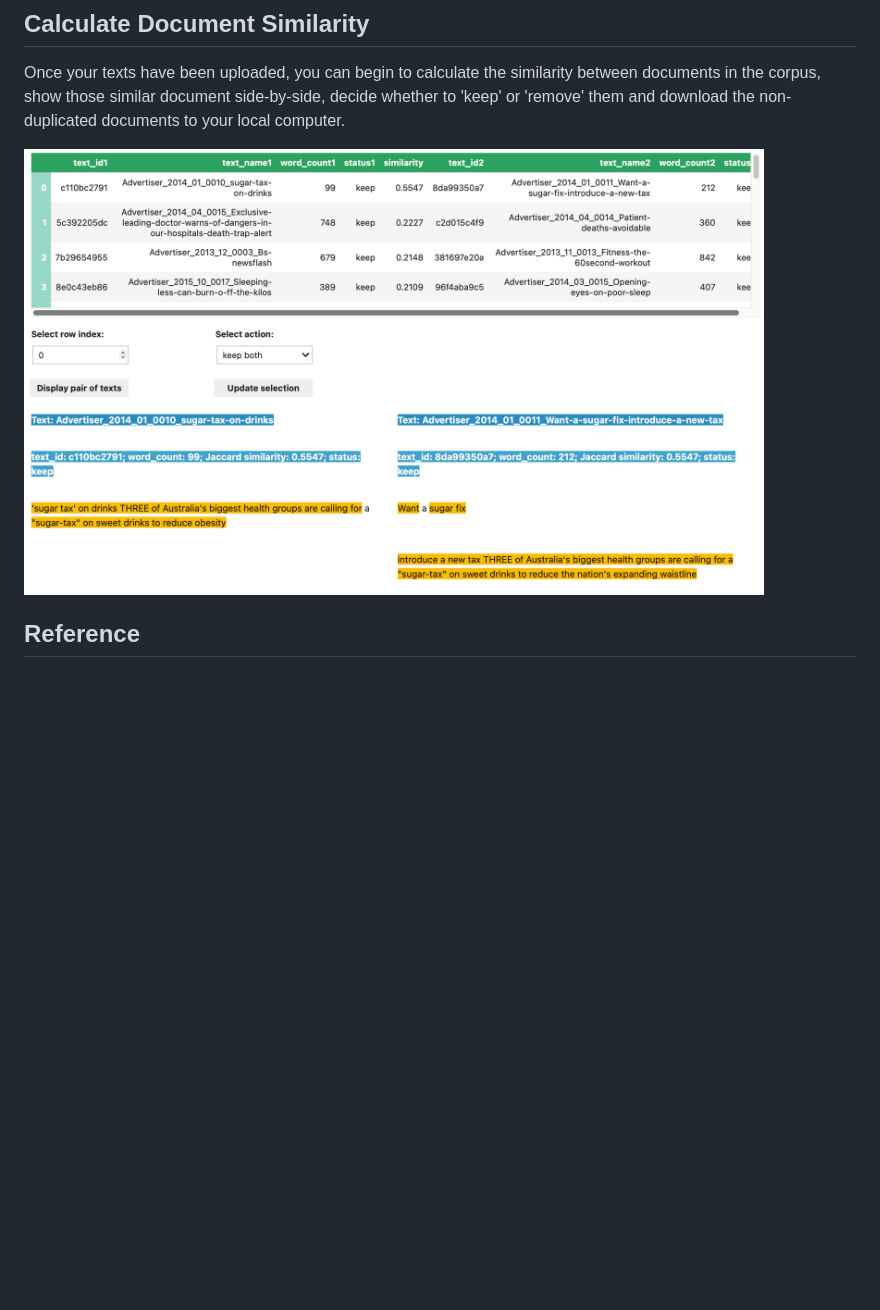
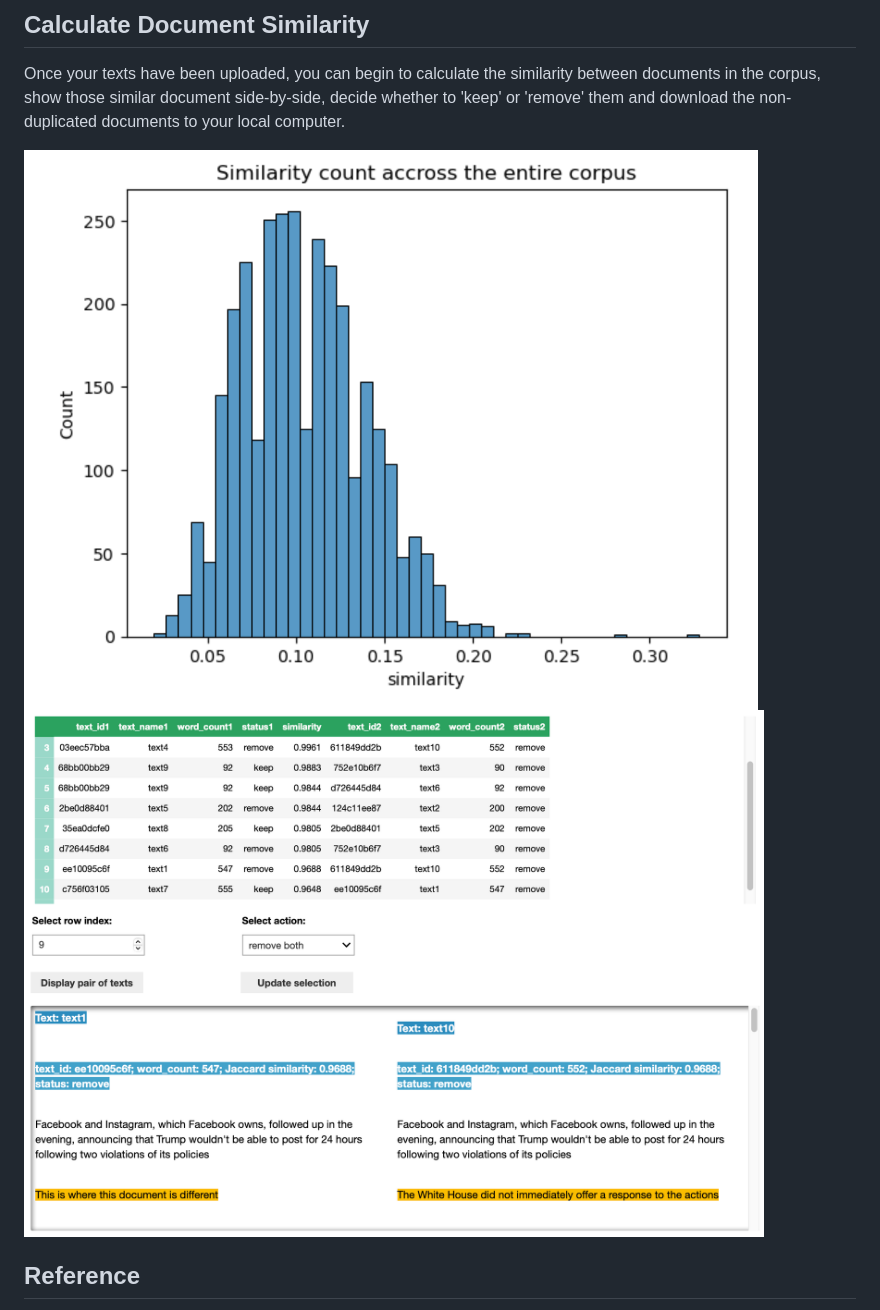
Before and after one commit to Australian-Text-Analytics-Platform/document-similarity, a Markdown page: README.md, the part around one of its changes. GitHub-like rendering; pictures changed too: img/output.png, img/plot.png (added); blank space fills up the shorter version.

```diff
--- a/README.md
+++ b/README.md
@@ -34,6 +33,7 @@ This tool will allow you upload text data in a text file (or a number of text fi
 ## Calculate Document Similarity
 Once your texts have been uploaded, you can begin to calculate the similarity between documents in the corpus, show those similar document side-by-side, decide whether to 'keep' or 'remove' them and download the non-duplicated documents to your local computer.
 
+<img width='740' src='./img/plot.png'/>
 <img width='740' src='./img/output.png'/>
 
 ## Reference
```
Also changed, not shown: other parts of README.md (+2 -3 lines), 1 other file.
